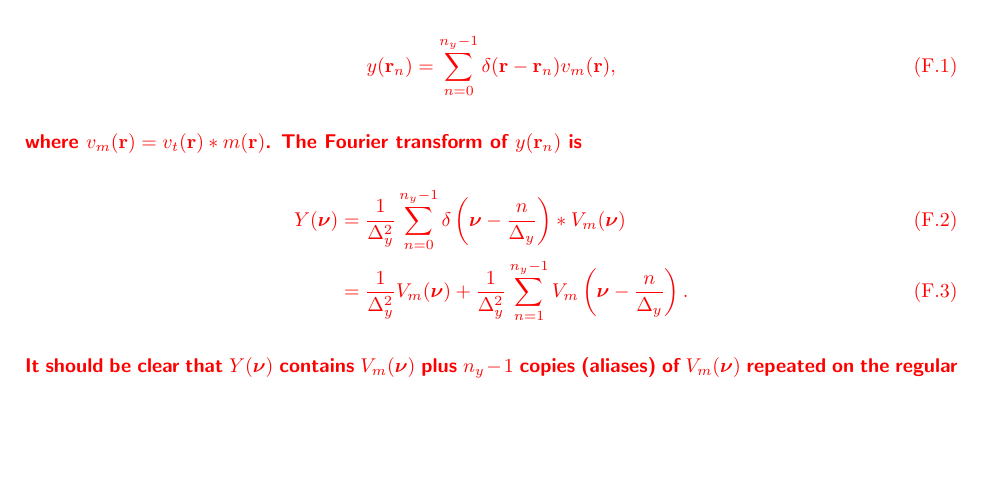
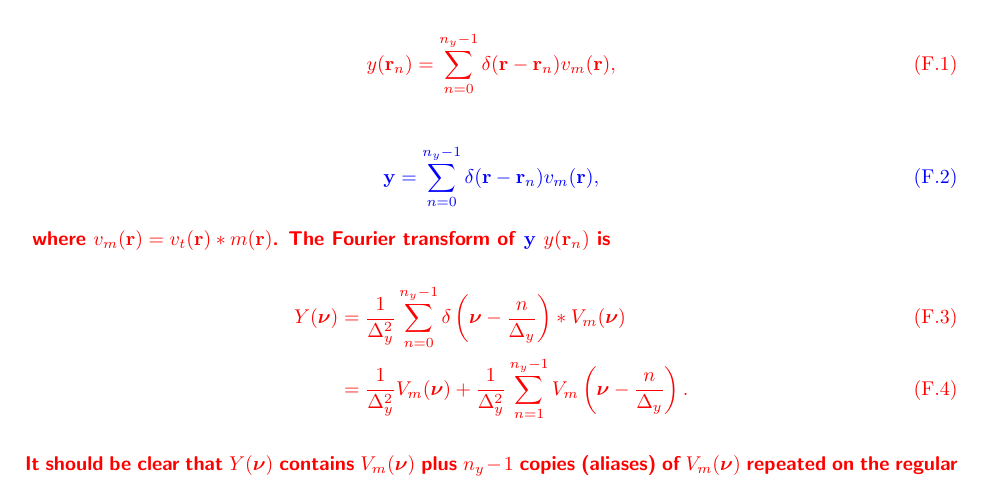
Before and after one commit to mikedewar/BrainIDE, a LaTeX paper (ltx/first_order_framework/LaTeX_Manuscript.tex): part of page 51 of 52 before the commit and part of page 51 of 53 after it, cut so that both start at the same text, the shorter picture padded with empty space. Compiled offline with pdfLaTeX.

Commit message:
comment on  sampling

```diff
--- a/ltx/first_order_framework/LaTeX_Manuscript.tex
+++ b/ltx/first_order_framework/LaTeX_Manuscript.tex
@@ -10,6 +10,8 @@
 \usepackage{color}
 
 \newcommand{\dean}[1]{\textsf{\emph{\textbf{\textcolor{red}{#1}}}}}
+ \newcommand{\parham}[1]{\textsf{\emph{\textbf{\textcolor{blue}{#1}}}}}
+
 
 \journal{Neuroimage}
 \begin{document}
@@ -1158,7 +1160,10 @@ The covariance of $\mathbf{e}_t$ is
 \begin{equation}
 	y(\mathbf{r}_n)=\sum_{n=0}^{n_y-1}\delta(\mathbf r - \mathbf{r}_n ) v_m(\mathbf{r}),
 \end{equation}
-where $v_m(\mathbf{r}) = v_t(\mathbf{r})\ast m(\mathbf{r})$. The Fourier transform of $y(\mathbf{r}_n)$ is
+\parham{\begin{equation}
+	\mathbf y=\sum_{n=0}^{n_y-1}\delta(\mathbf r - \mathbf{r}_n ) v_m(\mathbf{r}),
+\end{equation}}
+where $v_m(\mathbf{r}) = v_t(\mathbf{r})\ast m(\mathbf{r})$. The Fourier transform of \parham{$\mathbf y$~}$y(\mathbf{r}_n)$ is
 \begin{align}
  Y(\boldsymbol{\nu}) &= \frac{1}{\Delta_y^2}\sum_{n=0}^{n_y-1} \delta\left(\boldsymbol{\nu}-\frac{n}{\Delta_y}\right) \ast V_m(\boldsymbol \nu) \\
 	&= \frac{1}{\Delta_y^2}V_m(\boldsymbol\nu)+\frac{1}{\Delta_y^2}\sum_{n=1}^{n_y-1} V_m\left(\boldsymbol{\nu}-\frac{n}{\Delta_y}\right).
```
